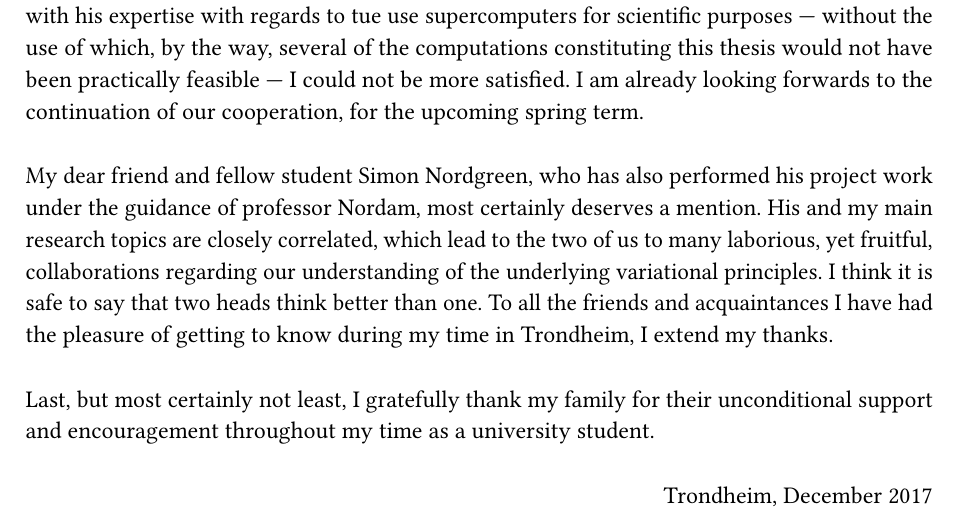
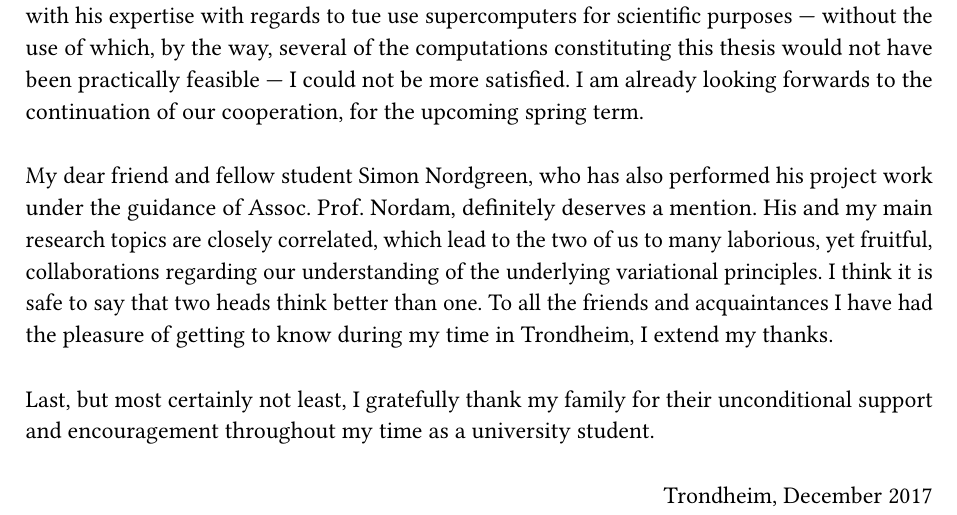
Before and after one commit to arnemagnus/physics_project, a LaTeX thesis (report/latex_source/source.tex, which reads report/latex_source/frontmatter/preface.tex): part of page 7 of 71, cut so that both start at the same text. Compiled offline with pdfLaTeX.

```diff
--- a/report/latex_source/frontmatter/preface.tex
+++ b/report/latex_source/frontmatter/preface.tex
@@ -25,11 +25,11 @@
 forwards to the continuation of our cooperation, for the upcoming spring term.
 
 My dear friend and fellow student Simon Nordgreen, who has also performed his
-project work under the guidance of professor Nordam, most certainly deserves a
-mention. His and my main research topics are closely correlated, which lead
-to the two of us to many laborious, yet fruitful, collaborations regarding
-our understanding of the underlying variational principles. I think it is safe
-to say that two heads think better than one. To all the friends and
+project work under the guidance of Assoc.\ Prof.\ Nordam, definitely
+deserves a mention. His and my main research topics are closely correlated,
+which lead to the two of us to many laborious, yet fruitful, collaborations
+regarding our understanding of the underlying variational principles. I think it
+is safe to say that two heads think better than one. To all the friends and
 acquaintances I have had the pleasure of getting to know during my
 time in Trondheim, I extend my thanks.
 
```
Also changed, not shown: report/latex_source/thesis.pdf.
